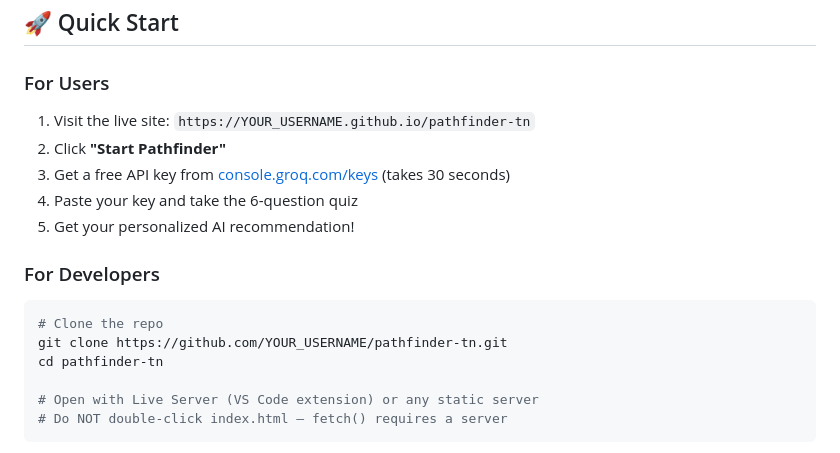
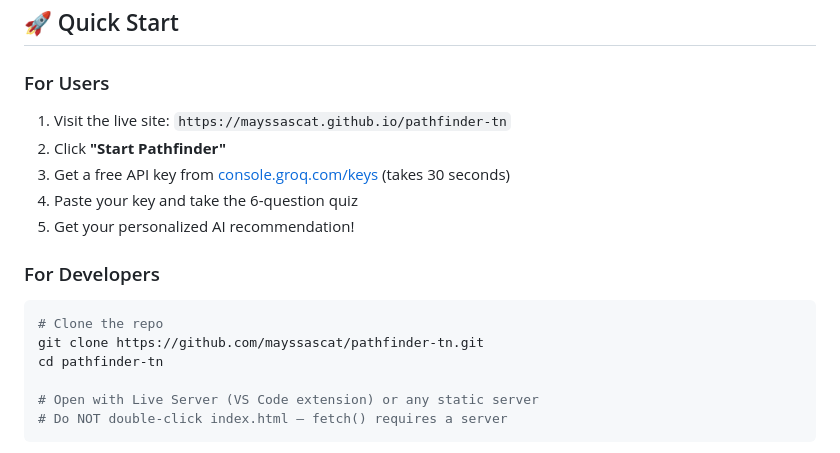
Before and after one commit to mayssascat/PathFinder-tn, a Markdown page: README.md, the part around the change. GitHub-like rendering.

Commit message:
Update README with correct GitHub username

````diff
--- a/README.md
+++ b/README.md
@@ -90,7 +90,7 @@ Pathfinder TN includes data from Tunisia's top engineering institutions:
 ## 🚀 Quick Start
 
 ### For Users
-1. Visit the live site: `https://YOUR_USERNAME.github.io/pathfinder-tn`
+1. Visit the live site: `https://mayssascat.github.io/pathfinder-tn`
 2. Click **"Start Pathfinder"**
 3. Get a free API key from [console.groq.com/keys](https://console.groq.com/keys) (takes 30 seconds)
 4. Paste your key and take the 6-question quiz
@@ -100,7 +100,7 @@ Pathfinder TN includes data from Tunisia's top engineering institutions:
 
 ```bash
 # Clone the repo
-git clone https://github.com/YOUR_USERNAME/pathfinder-tn.git
+git clone https://github.com/mayssascat/pathfinder-tn.git
 cd pathfinder-tn
 
 # Open with Live Server (VS Code extension) or any static server
````
